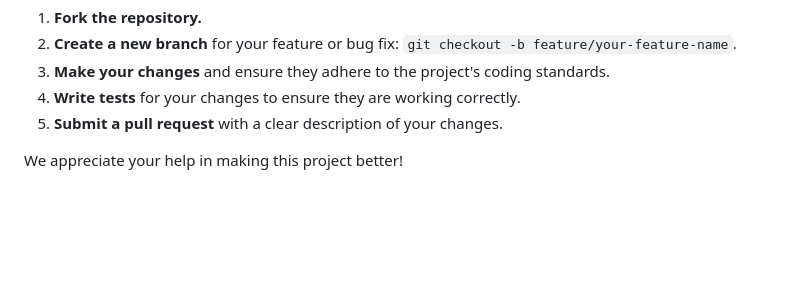
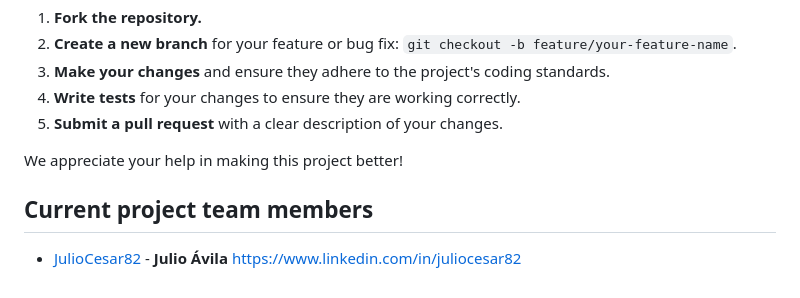
Before and after one commit to JulioCesar82/kraken-startup-server, a Markdown page: README.md, the part around the change. Rendered like a GitHub page; blank space fills up the shorter version.

```diff
--- a/README.md
+++ b/README.md
@@ -78,3 +78,8 @@ We welcome contributions from the community! To contribute, please follow these
 5.  **Submit a pull request** with a clear description of your changes.
 
 We appreciate your help in making this project better!
+
+## Current project team members
+
+* [JulioCesar82](https://github.com/JulioCesar82) -
+**Julio Ávila** <https://www.linkedin.com/in/juliocesar82>
```
